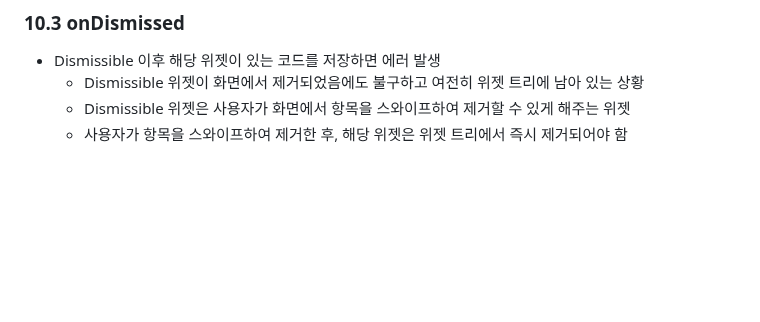
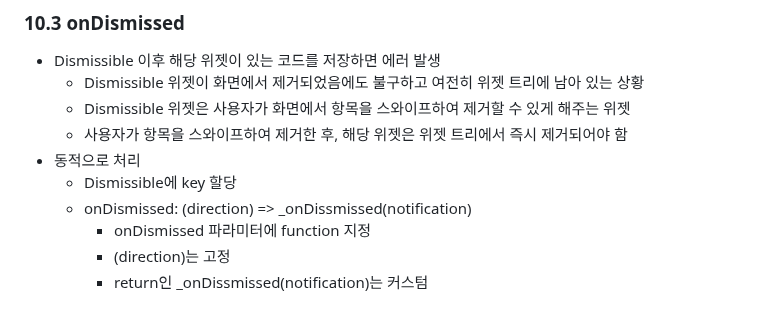
Before and after one commit to sigirace/tiktok_clone, a Markdown page: explain.md, the part around the change. GitHub-like rendering; blank space fills up the shorter version.

Commit message:
# 10.3 onDismissed

```diff
--- a/explain.md
+++ b/explain.md
@@ -763,3 +763,9 @@ highlightColor: Colors.transparent,
   - Dismissible 위젯이 화면에서 제거되었음에도 불구하고 여전히 위젯 트리에 남아 있는 상황
   - Dismissible 위젯은 사용자가 화면에서 항목을 스와이프하여 제거할 수 있게 해주는 위젯
   - 사용자가 항목을 스와이프하여 제거한 후, 해당 위젯은 위젯 트리에서 즉시 제거되어야 함
+- 동적으로 처리
+  - Dismissible에 key 할당
+  - onDismissed: (direction) => \_onDissmissed(notification)
+    - onDismissed 파라미터에 function 지정
+    - (direction)는 고정
+    - return인 \_onDissmissed(notification)는 커스텀
```
